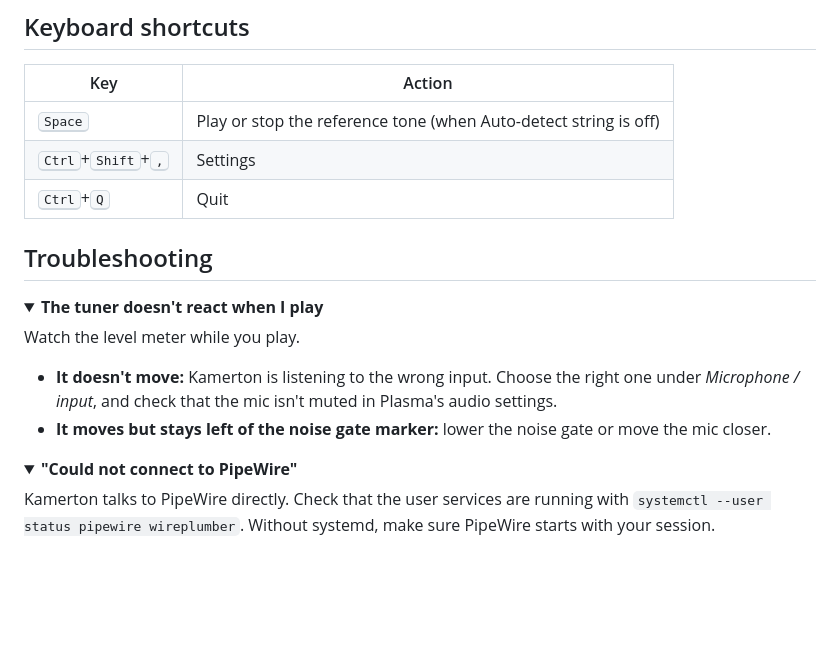
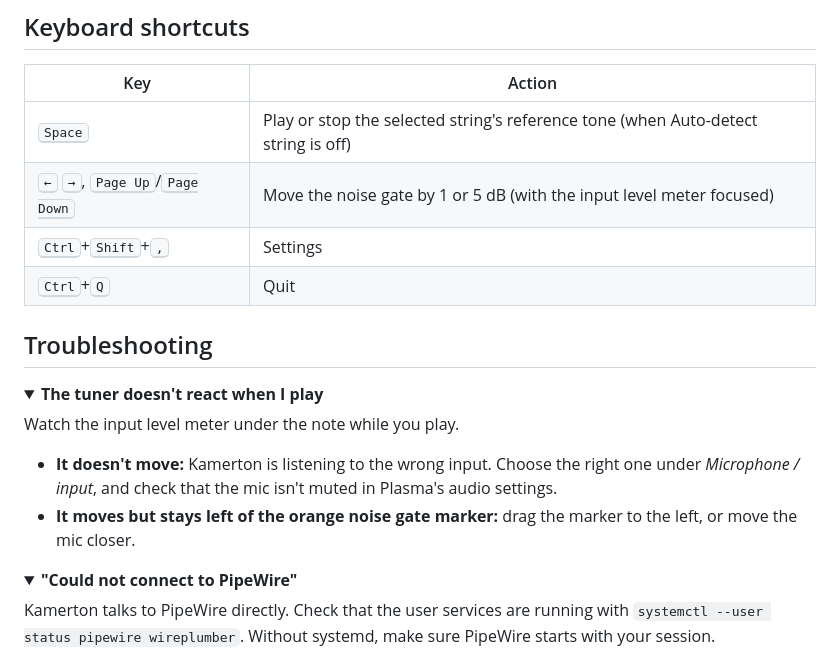
Before and after one commit to bewzaalex/kamerton, a Markdown page: README.md, the part around one of its changes. GitHub-like rendering; folded sections open; blank space fills up the shorter version.

```diff
--- a/README.md
+++ b/README.md
@@ -151,7 +159,8 @@ All settings, including custom tunings, are stored in `~/.config/kamertonrc`. To
 
 | Key | Action |
 | --- | --- |
-| <kbd>Space</kbd> | Play or stop the reference tone (when Auto-detect string is off) |
+| <kbd>Space</kbd> | Play or stop the selected string's reference tone (when Auto-detect string is off) |
+| <kbd>←</kbd> <kbd>→</kbd>, <kbd>Page Up</kbd>/<kbd>Page Down</kbd> | Move the noise gate by 1 or 5 dB (with the input level meter focused) |
 | <kbd>Ctrl</kbd>+<kbd>Shift</kbd>+<kbd>,</kbd> | Settings |
 | <kbd>Ctrl</kbd>+<kbd>Q</kbd> | Quit |
 
@@ -160,9 +169,9 @@ All settings, including custom tunings, are stored in `~/.config/kamertonrc`. To
 <details>
 <summary><b>The tuner doesn't react when I play</b></summary>
 
-Watch the level meter while you play.
+Watch the input level meter under the note while you play.
 - **It doesn't move:** Kamerton is listening to the wrong input. Choose the right one under *Microphone / input*, and check that the mic isn't muted in Plasma's audio settings.
-- **It moves but stays left of the noise gate marker:** lower the noise gate or move the mic closer.
+- **It moves but stays left of the orange noise gate marker:** drag the marker to the left, or move the mic closer.
 </details>
 
 <details>
```
Also changed, not shown: other parts of README.md (+20 -12 lines), docs/TODO.md (+14 -5 lines), docs/screenshots/main-dark.png, docs/screenshots/violin-light.png, 13 other files.
